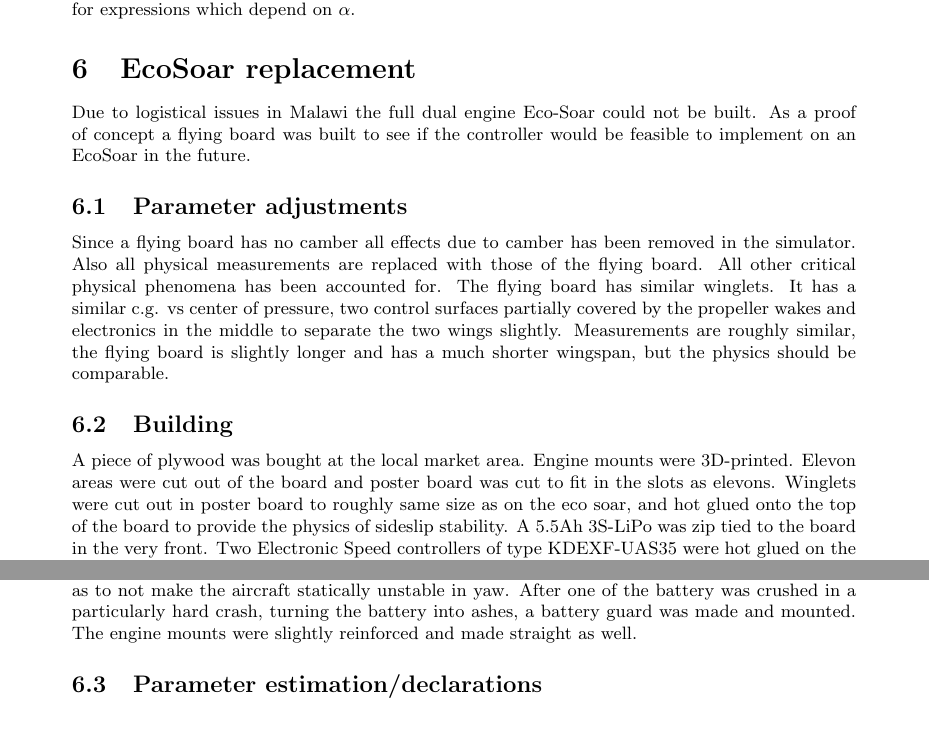
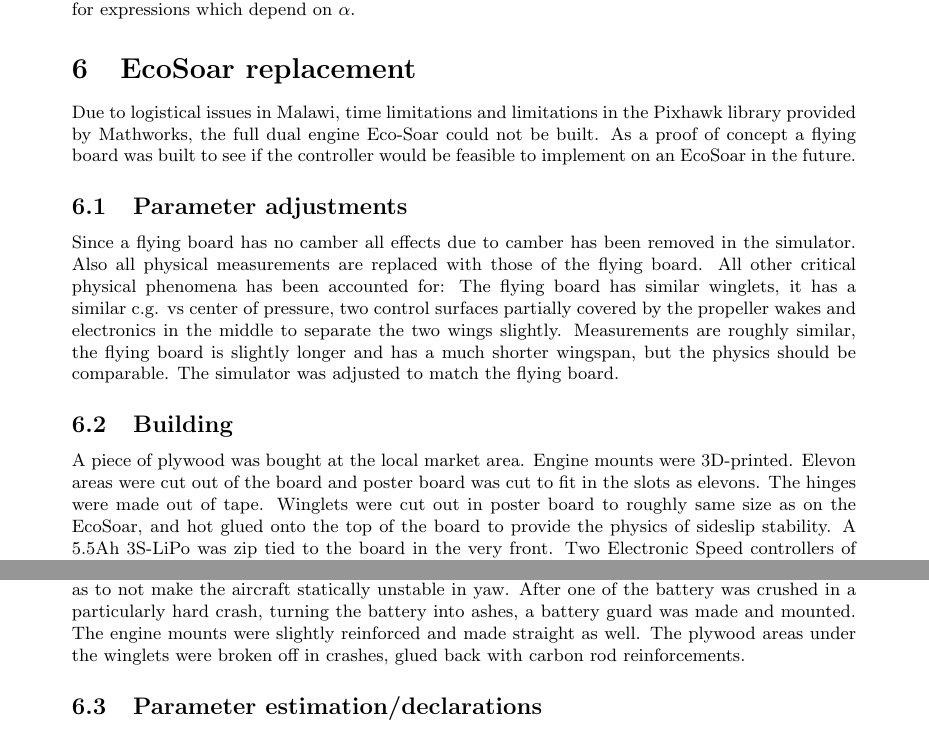
Before and after one commit to Trobolit/MastersThesis, a LaTeX thesis (thesis/main.tex): two parts of pages 19 and 20 of 27, joined at a grey line, cut so that both start at the same text. Compiled offline with pdfLaTeX.

Commit message:
minor updates

```diff
--- a/thesis/main.tex
+++ b/thesis/main.tex
@@ -206,22 +206,23 @@
 
 
 \section{EcoSoar replacement}
-Due to logistical issues in Malawi the full dual engine Eco-Soar could not be built.
+Due to logistical issues in Malawi, time limitations and limitations in the Pixhawk library provided by Mathworks, the full dual engine Eco-Soar could not be built.
 As a proof of concept a flying board was built to see if the controller would be feasible to implement on an EcoSoar in the future.
 \subsection{Parameter adjustments}
 Since a flying board has no camber all effects due to camber has been removed in the simulator.
 Also all physical measurements are replaced with those of the flying board.
-All other critical physical phenomena has been accounted for.
-The flying board has similar winglets.
-It has a similar c.g. vs center of pressure, two control surfaces partially covered by the propeller wakes and electronics in the middle to separate the two wings slightly.
+All other critical physical phenomena has been accounted for:
+The flying board has similar winglets, it has a similar c.g. vs center of pressure, two control surfaces partially covered by the propeller wakes and electronics in the middle to separate the two wings slightly.
 Measurements are roughly similar, the flying board is slightly longer and has a much shorter wingspan, but the physics should be comparable.
+The simulator was adjusted to match the flying board.
 
 
 \subsection{Building}
 A piece of plywood was bought at the local market area.
 Engine mounts were 3D-printed.
 Elevon areas were cut out of the board and poster board was cut to fit in the slots as elevons.
-Winglets were cut out in poster board to roughly same size as on the eco soar, and hot glued onto the top of the board to provide the physics of sideslip stability.
+The hinges were made out of tape.
+Winglets were cut out in poster board to roughly same size as on the EcoSoar, and hot glued onto the top of the board to provide the physics of sideslip stability.
 A 5.5Ah 3S-LiPo was zip tied to the board in the very front.
 Two Electronic Speed controllers of type KDEXF-UAS35 were hot glued on the sides of the battery in the very front as well.
 The ESCs were selected specifically to have a very fast response and lots of power to spare as to not become a limiting factor.
@@ -244,6 +245,7 @@
 The carbon rods were replaced with vertical pieces of plywood large enough to act as propeller guards but with a small enough area as to not make the aircraft statically unstable in yaw.
 After one of the battery was crushed in a particularly hard crash, turning the battery into ashes, a battery guard was made and mounted.
 The engine mounts were slightly reinforced and made straight as well.
+The plywood areas under the winglets were broken off in crashes, glued back with carbon rod reinforcements.
 
 \begin{figure}
     \center
```
Also changed, not shown: thesis/problemformulation.tex (+1 -1 lines), thesis/main.tex (12 more changed lines), 1 other file.
